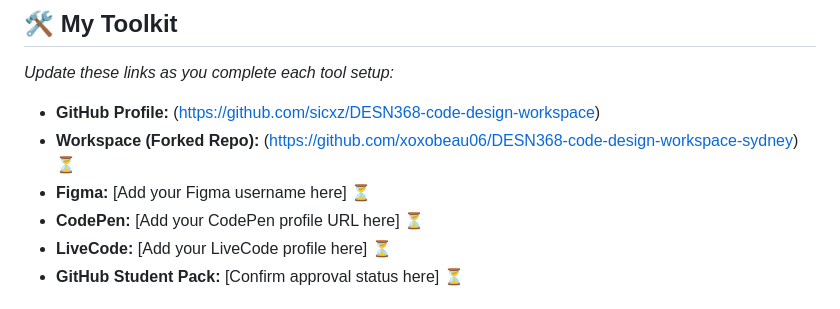
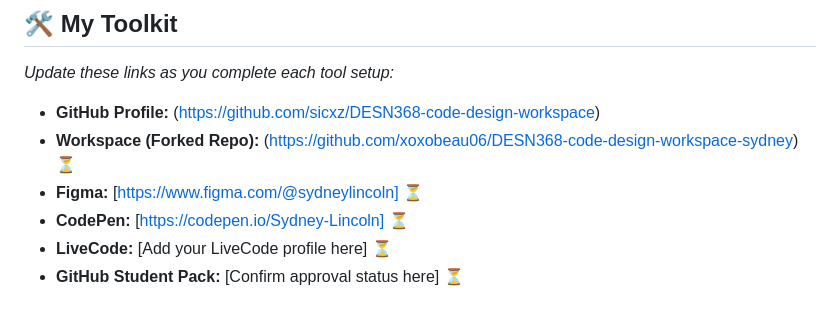
Before and after one commit to xoxobeau06/DESN368-code-design-workspace-SL, a Markdown page: README.md, the part around the change. Drawn GitHub-style.

```diff
--- a/README.md
+++ b/README.md
@@ -42,8 +42,8 @@ As you complete each tool setup, **come back and update the "My Toolkit" section
 *Update these links as you complete each tool setup:*
 - **GitHub Profile:** (https://github.com/sicxz/DESN368-code-design-workspace)
 - **Workspace (Forked Repo):** (https://github.com/xoxobeau06/DESN368-code-design-workspace-sydney) ⏳
-- **Figma:** [Add your Figma username here] ⏳
-- **CodePen:** [Add your CodePen profile URL here] ⏳
+- **Figma:** [https://www.figma.com/@sydneylincoln] ⏳
+- **CodePen:** [https://codepen.io/Sydney-Lincoln] ⏳
 - **LiveCode:** [Add your LiveCode profile here] ⏳
 - **GitHub Student Pack:** [Confirm approval status here] ⏳
 
```
